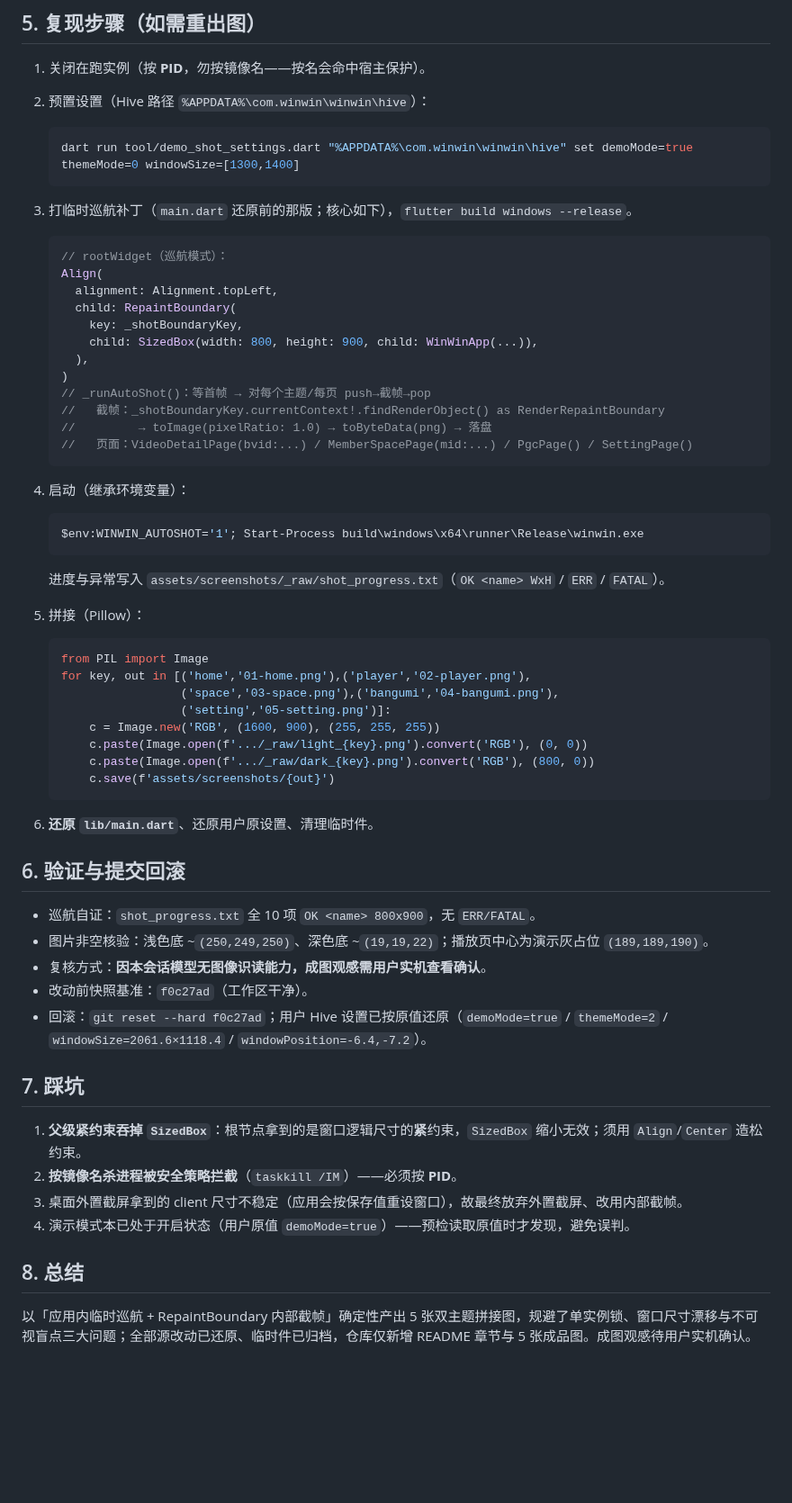
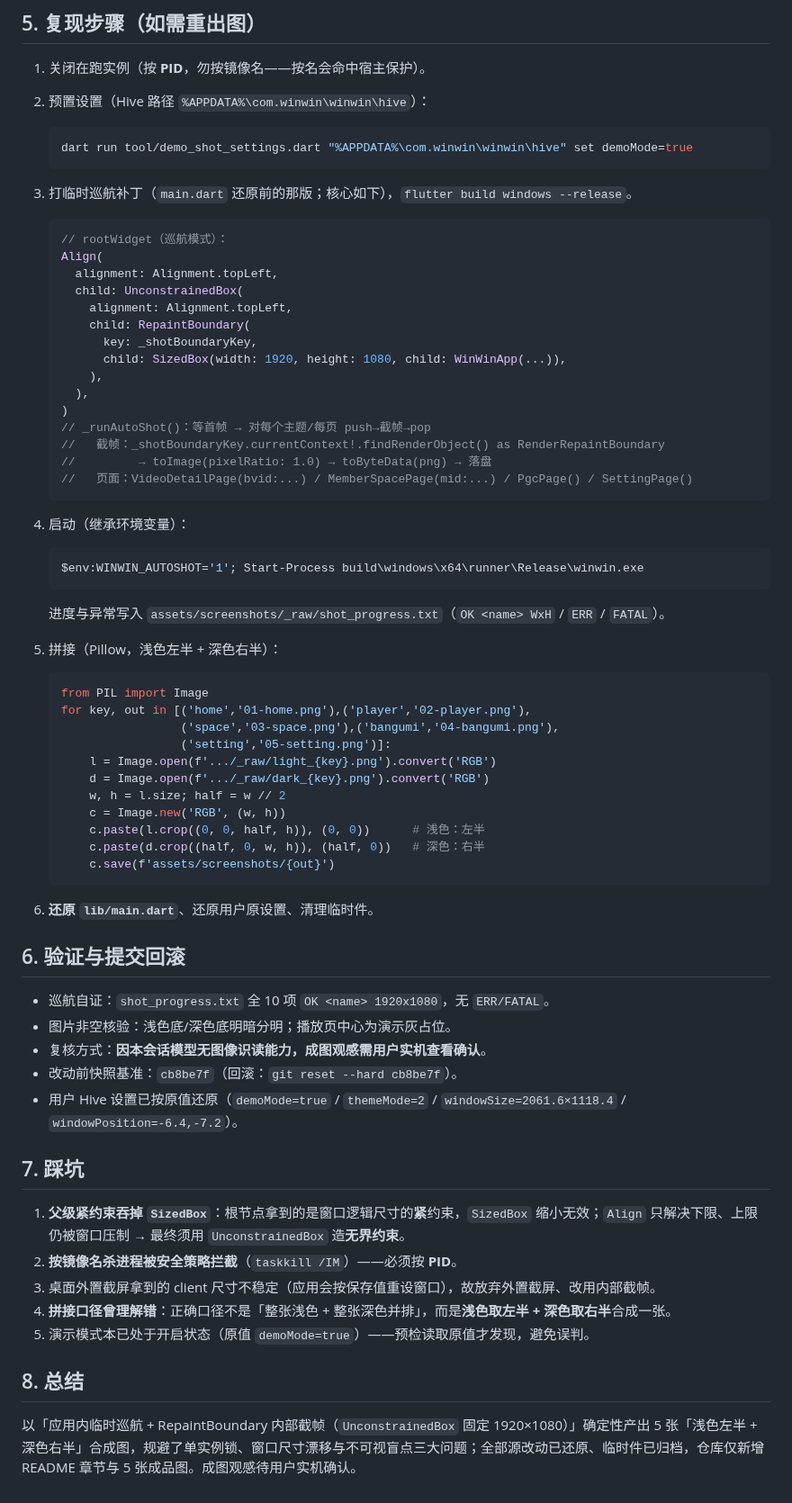
Before and after one commit to HumanMus1c/WinWin, a Markdown page: docs/README展示图生成复盘-2026-10-25.md, the part around one of its changes. Shown at 90% size. GitHub-like rendering; blank space fills up the shorter version.

````diff
--- a/docs/README展示图生成复盘-2026-10-25.md
+++ b/docs/README展示图生成复盘-2026-10-25.md
@@ -55,7 +63,7 @@
 2. 预置设置（Hive 路径 `%APPDATA%\com.winwin\winwin\hive`）：
 
    ```bash
-   dart run tool/demo_shot_settings.dart "%APPDATA%\com.winwin\winwin\hive" set demoMode=true themeMode=0 windowSize=[1300,1400]
+   dart run tool/demo_shot_settings.dart "%APPDATA%\com.winwin\winwin\hive" set demoMode=true
    ```
 
 3. 打临时巡航补丁（`main.dart` 还原前的那版；核心如下），`flutter build windows --release`。
@@ -64,9 +72,12 @@
    // rootWidget（巡航模式）：
    Align(
      alignment: Alignment.topLeft,
-     child: RepaintBoundary(
-       key: _shotBoundaryKey,
-       child: SizedBox(width: 800, height: 900, child: WinWinApp(...)),
+     child: UnconstrainedBox(
+       alignment: Alignment.topLeft,
+       child: RepaintBoundary(
+         key: _shotBoundaryKey,
+         child: SizedBox(width: 1920, height: 1080, child: WinWinApp(...)),
+       ),
      ),
    )
    // _runAutoShot()：等首帧 → 对每个主题/每页 push→截帧→pop
@@ -83,16 +94,19 @@
 
    进度与异常写入 `assets/screenshots/_raw/shot_progress.txt`（`OK <name> WxH` / `ERR` / `FATAL`）。
 
-5. 拼接（Pillow）：
+5. 拼接（Pillow，浅色左半 + 深色右半）：
 
    ```python
    from PIL import Image
    for key, out in [('home','01-home.png'),('player','02-player.png'),
                     ('space','03-space.png'),('bangumi','04-bangumi.png'),
                     ('setting','05-setting.png')]:
-       c = Image.new('RGB', (1600, 900), (255, 255, 255))
-       c.paste(Image.open(f'.../_raw/light_{key}.png').convert('RGB'), (0, 0))
-       c.paste(Image.open(f'.../_raw/dark_{key}.png').convert('RGB'), (800, 0))
+       l = Image.open(f'.../_raw/light_{key}.png').convert('RGB')
+       d = Image.open(f'.../_raw/dark_{key}.png').convert('RGB')
+       w, h = l.size; half = w // 2
+       c = Image.new('RGB', (w, h))
+       c.paste(l.crop((0, 0, half, h)), (0, 0))      # 浅色：左半
+       c.paste(d.crop((half, 0, w, h)), (half, 0))   # 深色：右半
        c.save(f'assets/screenshots/{out}')
    ```
 
@@ -100,19 +114,20 @@
 
 ## 6. 验证与提交回滚
 
-- 巡航自证：`shot_progress.txt` 全 10 项 `OK <name> 800x900`，无 `ERR/FATAL`。
-- 图片非空核验：浅色底 ~`(250,249,250)`、深色底 ~`(19,19,22)`；播放页中心为演示灰占位 `(189,189,190)`。
+- 巡航自证：`shot_progress.txt` 全 10 项 `OK <name> 1920x1080`，无 `ERR/FATAL`。
+- 图片非空核验：浅色底/深色底明暗分明；播放页中心为演示灰占位。
 - 复核方式：**因本会话模型无图像识读能力，成图观感需用户实机查看确认**。
-- 改动前快照基准：`f0c27ad`（工作区干净）。
-- 回滚：`git reset --hard f0c27ad`；用户 Hive 设置已按原值还原（`demoMode=true` / `themeMode=2` / `windowSize=2061.6×1118.4` / `windowPosition=-6.4,-7.2`）。
+- 改动前快照基准：`cb8be7f`（回滚：`git reset --hard cb8be7f`）。
+- 用户 Hive 设置已按原值还原（`demoMode=true` / `themeMode=2` / `windowSize=2061.6×1118.4` / `windowPosition=-6.4,-7.2`）。
 
 ## 7. 踩坑
 
-1. **父级紧约束吞掉 `SizedBox`**：根节点拿到的是窗口逻辑尺寸的**紧**约束，`SizedBox` 缩小无效；须用 `Align`/`Center` 造松约束。
+1. **父级紧约束吞掉 `SizedBox`**：根节点拿到的是窗口逻辑尺寸的**紧**约束，`SizedBox` 缩小无效；`Align` 只解决下限、上限仍被窗口压制 → 最终须用 `UnconstrainedBox` 造**无界约束**。
 2. **按镜像名杀进程被安全策略拦截**（`taskkill /IM`）——必须按 **PID**。
-3. 桌面外置截屏拿到的 client 尺寸不稳定（应用会按保存值重设窗口），故最终放弃外置截屏、改用内部截帧。
-4. 演示模式本已处于开启状态（用户原值 `demoMode=true`）——预检读取原值时才发现，避免误判。
+3. 桌面外置截屏拿到的 client 尺寸不稳定（应用会按保存值重设窗口），故放弃外置截屏、改用内部截帧。
+4. **拼接口径曾理解错**：正确口径不是「整张浅色 + 整张深色并排」，而是**浅色取左半 + 深色取右半**合成一张。
+5. 演示模式本已处于开启状态（原值 `demoMode=true`）——预检读取原值才发现，避免误判。
 
 ## 8. 总结
 
-以「应用内临时巡航 + RepaintBoundary 内部截帧」确定性产出 5 张双主题拼接图，规避了单实例锁、窗口尺寸漂移与不可视盲点三大问题；全部源改动已还原、临时件已归档，仓库仅新增 README 章节与 5 张成品图。成图观感待用户实机确认。
+以「应用内临时巡航 + RepaintBoundary 内部截帧（`UnconstrainedBox` 固定 1920×1080）」确定性产出 5 张「浅色左半 + 深色右半」合成图，规避了单实例锁、窗口尺寸漂移与不可视盲点三大问题；全部源改动已还原、临时件已归档，仓库仅新增 README 章节与 5 张成品图。成图观感待用户实机确认。
````
Also changed, not shown: other parts of docs/README展示图生成复盘-2026-10-25.md (+18 -10 lines), README.md (+1 -1 lines), assets/screenshots/01-home.png, assets/screenshots/02-player.png, assets/screenshots/03-space.png, assets/screenshots/04-bangumi.png, assets/screenshots/05-setting.png.
